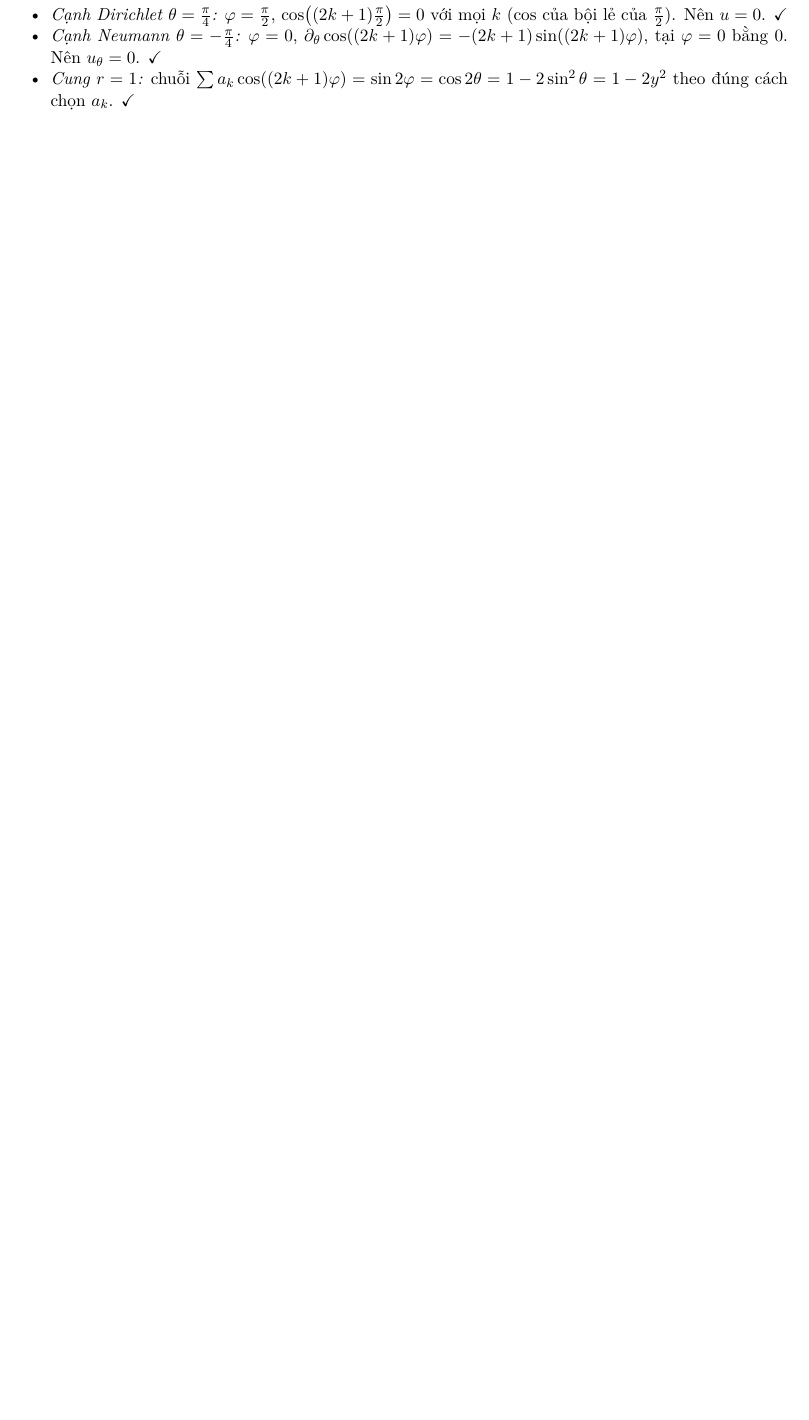
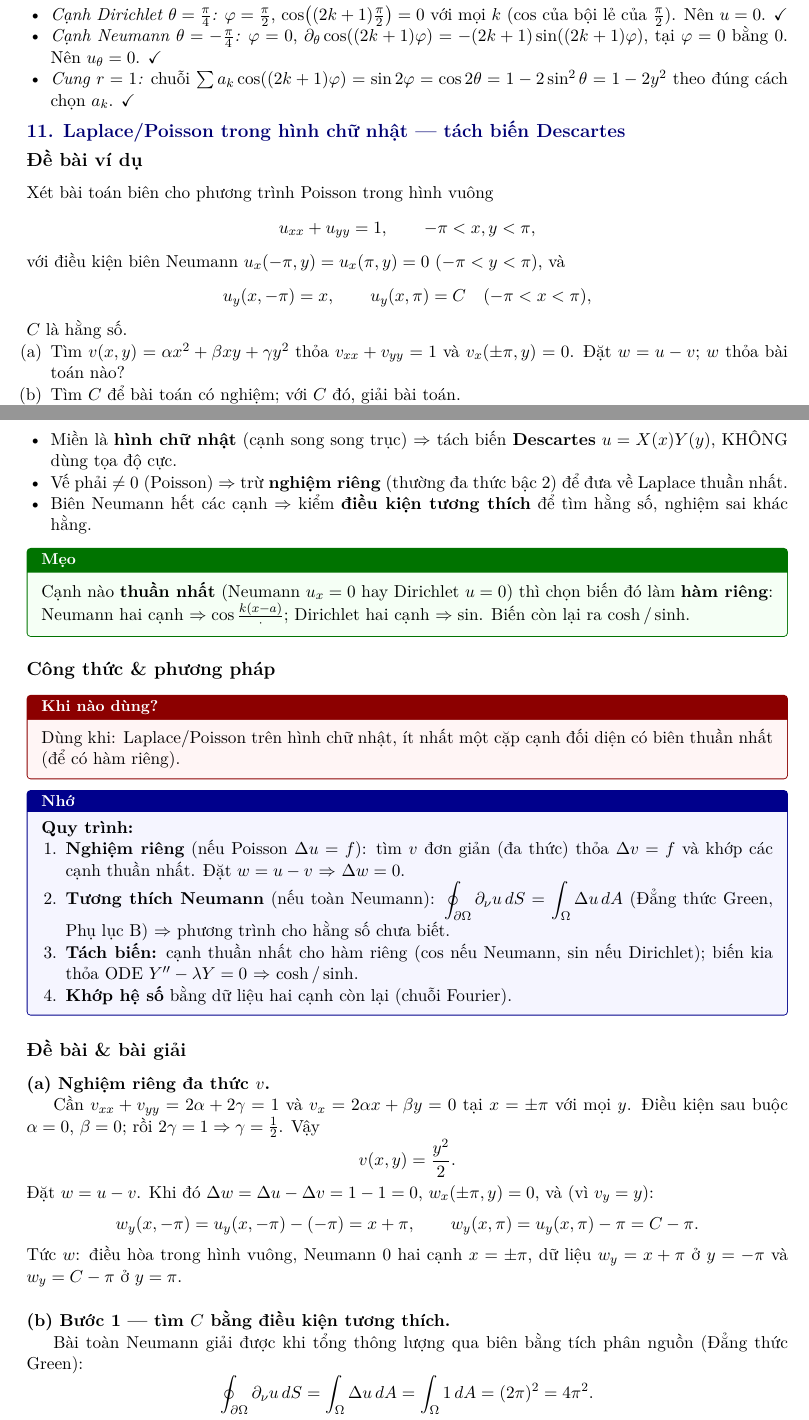
Before and after one commit to katan-chan/KhongHocNhungVanThiDuoc, a LaTeX problem sheet (exam/main.tex, which reads exam/problem-types/laplace-hinh-chu-nhat/prob.tex): part of page 40 of 60 before the commit and two parts of pages 40 and 41 of 62 after it, the two joined at a grey line, cut so that both start at the same text, the shorter picture padded with empty space. Compiled offline with XeLaTeX.

Commit message:
Thêm dạng Laplace/Poisson trong hình chữ nhật (tách biến Descartes)
Dạng mới (order 72), ví dụ = MAT2306 cuối kỳ 2021-2022 Câu 3 (đáp án chính thức):
- (a) nghiệm riêng đa thức v=y^2/2 đưa Poisson về Laplace thuần nhất;
- (b) điều kiện tương thích Neumann (Đẳng thức Green) -> C=2pi;
- tách biến Descartes: hàm riêng cos theo cạnh Neumann, cosh theo biến kia;
- khớp Fourier hai cạnh -> chuỗi nghiệm (chỉ k lẻ), hằng a0 tùy ý.
Dạng lân cận: toàn Neumann + năng lượng (k66tt C1), Dirichlet -> sin.

Co-Authored-By: Claude Opus 4.8 <noreply@anthropic.com>

```diff
--- /dev/null
+++ b/exam/problem-types/laplace-hinh-chu-nhat/prob.tex
@@ -0,0 +1,72 @@
+% problem-type: laplace-hinh-chu-nhat
+% order: 72
+% Nguon: De thi MAT2306 (PTDHR 1), cuoi ky 2021-2022, Cau 3. (co dap an chinh thuc)
+
+\section{Laplace/Poisson trong hình chữ nhật --- tách biến Descartes}
+
+\subsection*{Đề bài ví dụ}
+
+Xét bài toán biên cho phương trình Poisson trong hình vuông
+\[
+  u_{xx}+u_{yy}=1,\qquad -\pi<x,y<\pi,
+\]
+với điều kiện biên Neumann $u_x(-\pi,y)=u_x(\pi,y)=0$ ($-\pi<y<\pi$), và
+\[
+  u_y(x,-\pi)=x,\qquad u_y(x,\pi)=C \quad(-\pi<x<\pi),
+\]
+$C$ là hằng số.
+\begin{enumerate}
+\item[(a)] Tìm $v(x,y)=\alpha x^2+\beta xy+\gamma y^2$ thỏa $v_{xx}+v_{yy}=1$ và $v_x(\pm\pi,y)=0$. Đặt $w=u-v$; $w$ thỏa bài toán nào?
+\item[(b)] Tìm $C$ để bài toán có nghiệm; với $C$ đó, giải bài toán.
+\end{enumerate}
+
+\emph{\small(Nguồn: Đề thi MAT2306 --- PTĐHR 1, cuối kỳ 2021--2022, Câu 3. Có đáp án chính thức.)}
+
+\subsection*{Nhận ra dạng này khi nào?}
+
+\begin{itemize}
+\item Miền là \textbf{hình chữ nhật} (cạnh song song trục) $\Rightarrow$ tách biến \textbf{Descartes} $u=X(x)Y(y)$, KHÔNG dùng tọa độ cực.
+\item Vế phải $\ne0$ (Poisson) $\Rightarrow$ trừ \textbf{nghiệm riêng} (thường đa thức bậc 2) để đưa về Laplace thuần nhất.
+\item Biên Neumann hết các cạnh $\Rightarrow$ kiểm \textbf{điều kiện tương thích} để tìm hằng số, nghiệm sai khác hằng.
+\end{itemize}
+
+\begin{meobox}
+Cạnh nào \textbf{thuần nhất} (Neumann $u_x=0$ hay Dirichlet $u=0$) thì chọn biến đó làm \textbf{hàm riêng}:
+Neumann hai cạnh $\Rightarrow \cos\frac{k(x-a)}{\,\cdot\,}$; Dirichlet hai cạnh $\Rightarrow \sin$. Biến còn lại ra $\cosh/\sinh$.
+\end{meobox}
+
+\subsection*{Công thức \& phương pháp}
+
+\begin{dieukienbox}
+Dùng khi: Laplace/Poisson trên hình chữ nhật, ít nhất một cặp cạnh đối diện có biên thuần nhất (để có hàm riêng).
+\end{dieukienbox}
+
+\begin{nhobox}
+\textbf{Quy trình:}
+\begin{enumerate}
+\item \textbf{Nghiệm riêng} (nếu Poisson $\Delta u=f$): tìm $v$ đơn giản (đa thức) thỏa $\Delta v=f$ và khớp các cạnh thuần nhất. Đặt $w=u-v$ $\Rightarrow$ $\Delta w=0$.
+\item \textbf{Tương thích Neumann} (nếu toàn Neumann): $\displaystyle\oint_{\partial\Omega}\partial_\nu u\,dS=\int_\Omega \Delta u\,dA$ (Đẳng thức Green, Phụ lục B) $\Rightarrow$ phương trình cho hằng số chưa biết.
+\item \textbf{Tách biến:} cạnh thuần nhất cho hàm riêng ($\cos$ nếu Neumann, $\sin$ nếu Dirichlet); biến kia thỏa ODE $Y''-\lambda Y=0$ $\Rightarrow$ $\cosh/\sinh$.
+\item \textbf{Khớp hệ số} bằng dữ liệu hai cạnh còn lại (chuỗi Fourier).
+\end{enumerate}
+\end{nhobox}
+
+\subsection*{Đề bài \& bài giải}
+
+\paragraph{(a) Nghiệm riêng đa thức $v$.}\leavevmode
+
+Cần $v_{xx}+v_{yy}=2\alpha+2\gamma=1$ và $v_x=2\alpha x+\beta y=0$ tại $x=\pm\pi$ với mọi $y$. Điều kiện sau buộc $\alpha=0$, $\beta=0$; rồi $2\gamma=1\Rightarrow\gamma=\tfrac12$. Vậy
+\[
+  v(x,y)=\frac{y^2}{2}.
+\]
+Đặt $w=u-v$. Khi đó $\Delta w=\Delta u-\Delta v=1-1=0$, $w_x(\pm\pi,y)=0$, và (vì $v_y=y$):
+\[
+  w_y(x,-\pi)=u_y(x,-\pi)-(-\pi)=x+\pi,\qquad w_y(x,\pi)=u_y(x,\pi)-\pi=C-\pi.
+\]
+Tức $w$: điều hòa trong hình vuông, Neumann $0$ hai cạnh $x=\pm\pi$, dữ liệu $w_y=x+\pi$ ở $y=-\pi$ và $w_y=C-\pi$ ở $y=\pi$.
+
+\paragraph{(b) Bước 1 --- tìm $C$ bằng điều kiện tương thích.}\leavevmode
+
+Bài toàn Neumann giải được khi tổng thông lượng qua biên bằng tích phân nguồn (Đẳng thức Green):
+\[
+  \oint_{\partial\Omega}\partial_\nu u\,dS=\int_\Omega \Delta u\,dA=\int_\Omega 1\,dA=(2\pi)^2=4\pi^2.
```
Also changed, not shown: exam/_problems.tex (+1 -0 lines), exam/main.pdf, exam/problem-types/laplace-hinh-chu-nhat/prob.tex (43 more changed lines).
